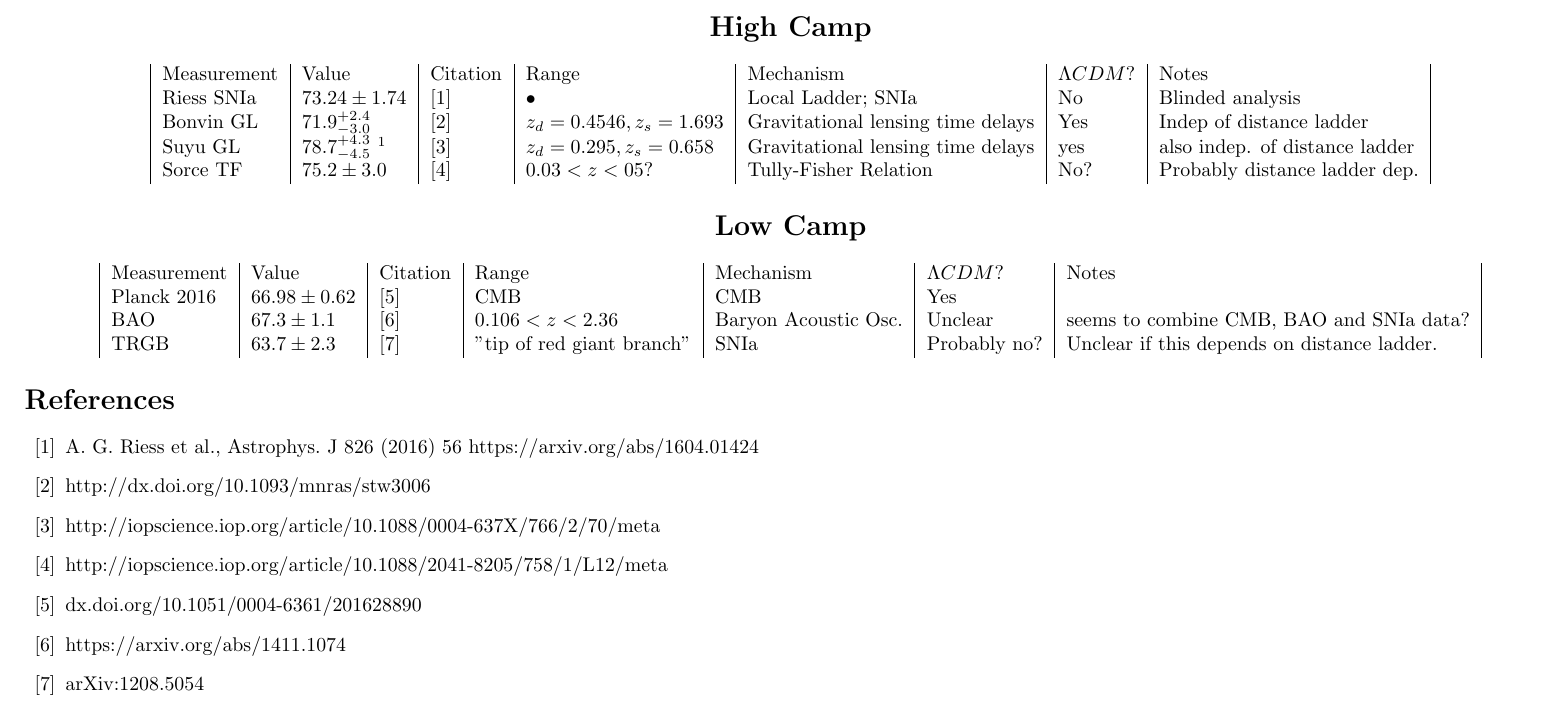
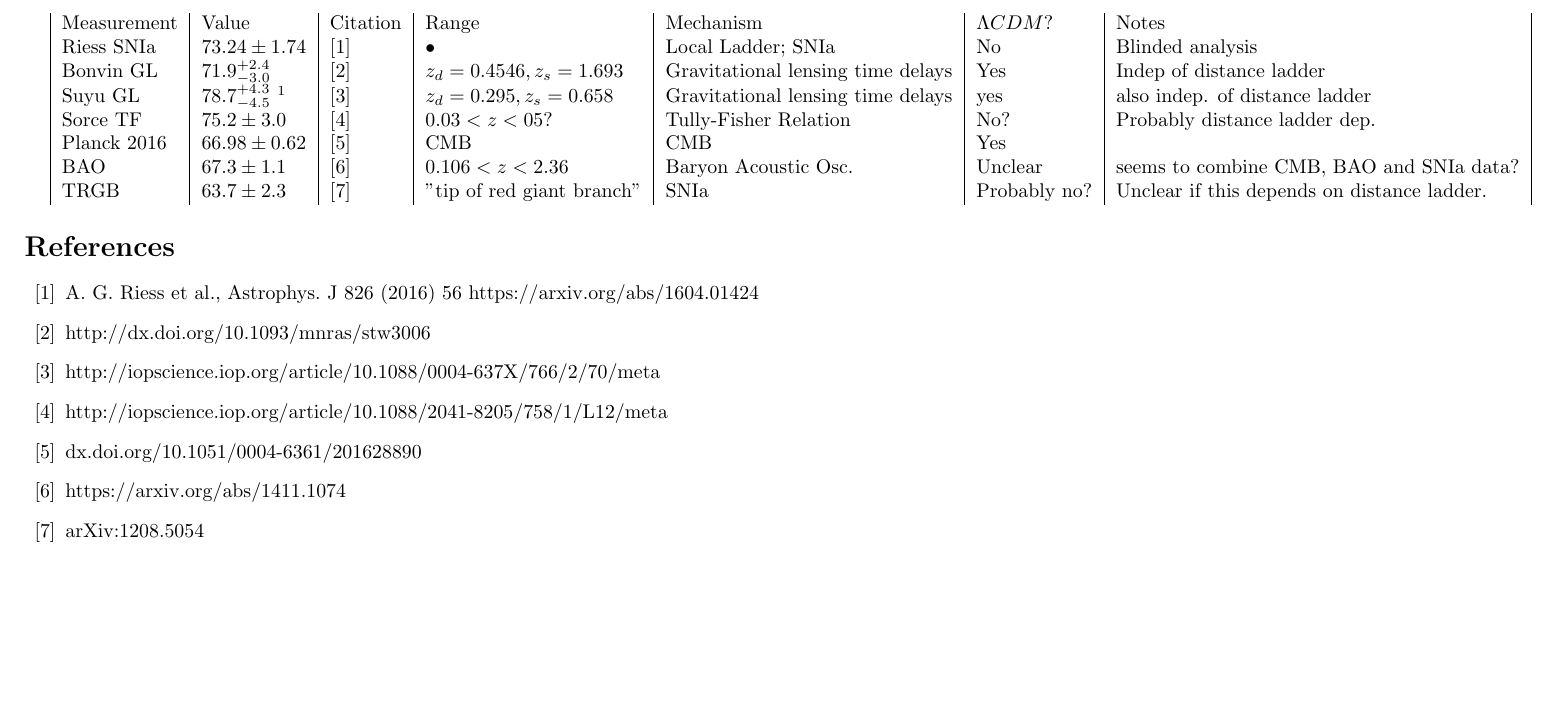
Before and after one commit to NinaKate/Olwen, a LaTeX document (Olwen/Coding/Research/H0/H0 table.tex): part of the page, cut at the place of the change. Compiled offline with pdfLaTeX.

Commit message:
backing up

```diff
--- a/Olwen/Coding/Research/H0/H0 table.tex
+++ b/Olwen/Coding/Research/H0/H0 table.tex
@@ -8,20 +8,14 @@
 \title{H0 table}
 \begin{document}
 \begin{center}
-\section*{High Camp}
+
 \begin{tabular}{|l|l|l|l|l|l|l|}
 Measurement & Value & Citation & Range & Mechanism &  $\Lambda CDM$? & Notes\\
 Riess SNIa & $73.24 \pm 1.74$ & \cite{Riess16}& • & Local Ladder; SNIa & No & Blinded analysis\\
 Bonvin GL & $71.9^{+2.4}_{-3.0}$ & \cite{BonvinGL} & $z_d = 0.4546,z_s=1.693$ & Gravitational lensing time delays & Yes & Indep of distance ladder \\
 Suyu GL & $78.7^{+4.3}_{-4.5}$ \footnote{This is for a flat $\Lambda CDM$ universe, for an open one they find $73.1^{+2.4}_{-3.6}$} & \cite{SuyuGL} & $z_d=0.295,z_s=0.658$ & Gravitational lensing time delays & yes & also indep. of distance ladder \\
-Sorce TF & $75.2 \pm 3.0$ &\cite{SorceTF} &$0.03<z<05$?& Tully-Fisher Relation & No? & Probably distance ladder dep.
+Sorce TF & $75.2 \pm 3.0$ &\cite{SorceTF} &$0.03<z<05$?& Tully-Fisher Relation & No? & Probably distance ladder dep.\\
 
-\end{tabular}
-
-
-\section*{Low Camp}
-\begin{tabular}{|l|l|l|l|l|l|l|}
-Measurement & Value & Citation & Range & Mechanism &  $\Lambda CDM$? & Notes\\
 Planck 2016 &$66.98\pm 0.62$ & \cite{Planck16} & CMB & CMB & Yes & \\
 BAO & $67.3 \pm 1.1$ & \cite{BAO} & $0.106<z<2.36$ & Baryon Acoustic Osc. & Unclear & seems to combine CMB, BAO and SNIa data? \\
 TRGB &  $63.7 \pm 2.3$ & \cite{TRGB}& "tip of red giant branch" & SNIa &Probably no? & Unclear if this depends on distance ladder.
```
Also changed, not shown: Olwen/Coding/Research/H0/H0 table.pdf, 2 other files.
